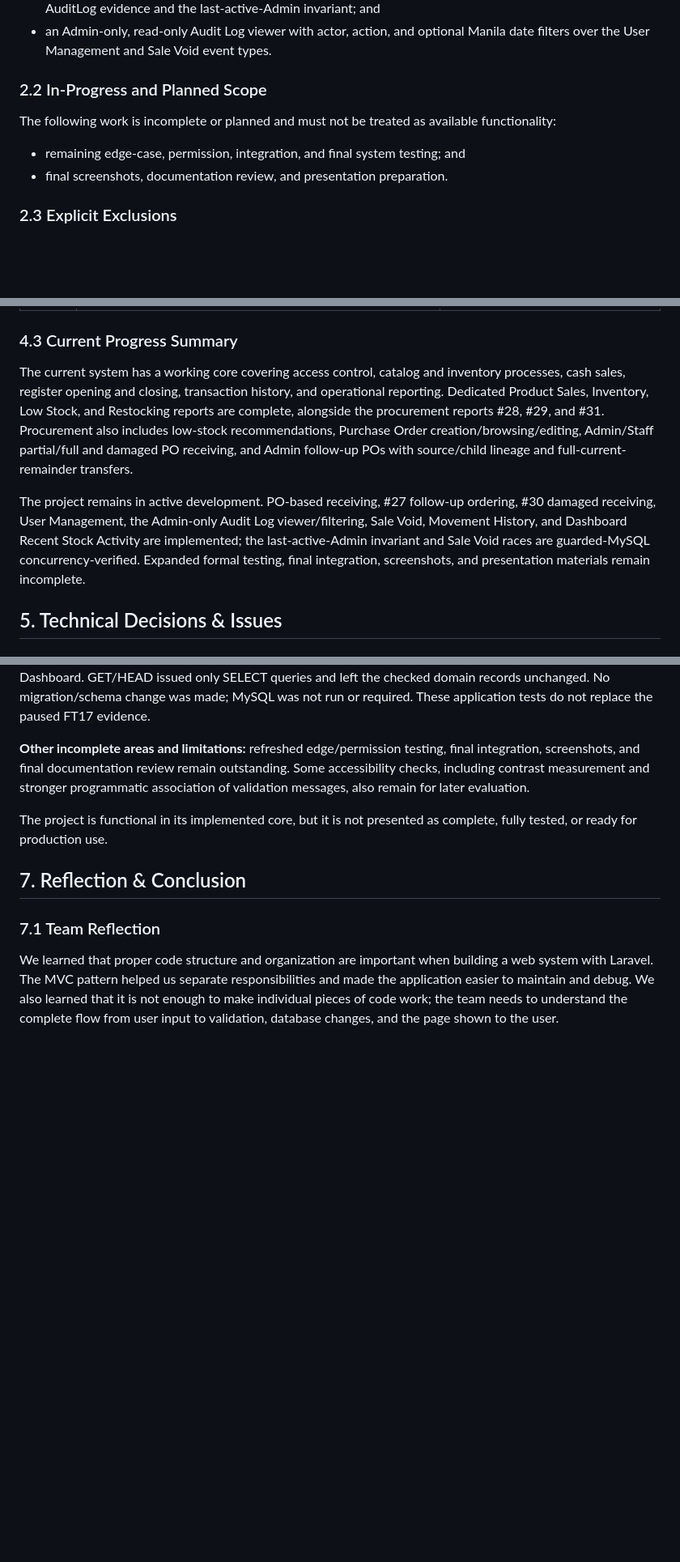
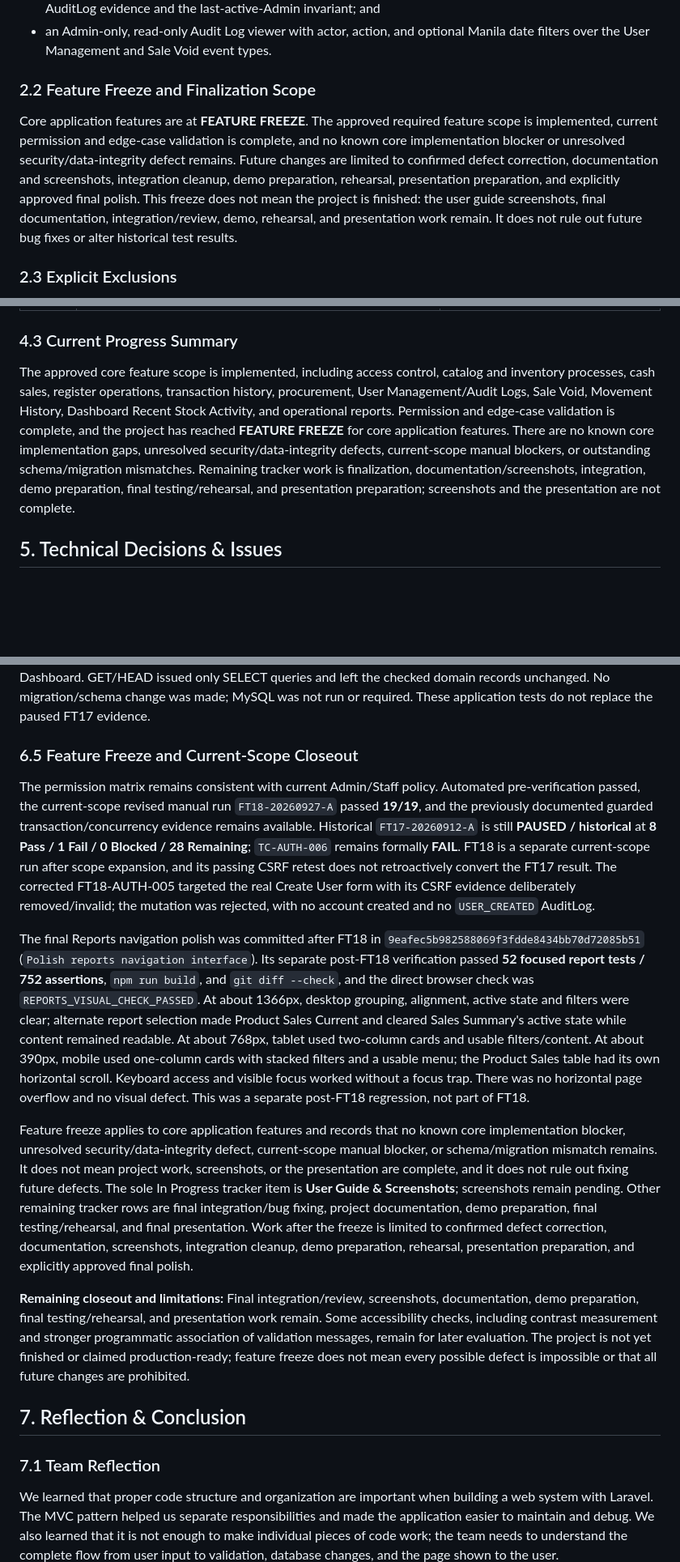
Before and after one commit to wariza818189/3a-trackpro-system, a Markdown page: docs/project-documentation.md, 3 parts joined by grey strips. Shown at 81% size. GitHub-like rendering; blank space fills up the shorter version.

Commit message:
Close edge-case validation and declare feature freeze

```diff
--- a/docs/project-documentation.md
+++ b/docs/project-documentation.md
@@ -90,12 +90,18 @@ The current system includes the following implemented areas:
 - Admin-only User Management for searching, creating, editing, changing roles, disabling/reactivating, and resetting account passwords. Accounts are never hard-deleted; account changes retain transactional AuditLog evidence and the last-active-Admin invariant; and
 - an Admin-only, read-only Audit Log viewer with actor, action, and optional Manila date filters over the User Management and Sale Void event types.
 
-### 2.2 In-Progress and Planned Scope
+### 2.2 Feature Freeze and Finalization Scope
 
-The following work is incomplete or planned and must not be treated as available functionality:
-
-- remaining edge-case, permission, integration, and final system testing; and
-- final screenshots, documentation review, and presentation preparation.
+Core application features are at **FEATURE FREEZE**. The approved required
+feature scope is implemented, current permission and edge-case validation is
+complete, and no known core implementation blocker or unresolved
+security/data-integrity defect remains. Future changes are limited to
+confirmed defect correction, documentation and screenshots, integration
+cleanup, demo preparation, rehearsal, presentation preparation, and explicitly
+approved final polish. This freeze does not mean the project is finished: the user
+guide screenshots, final documentation, integration/review, demo, rehearsal,
+and presentation work remain. It does not rule out future bug fixes or alter
+historical test results.
 
 ### 2.3 Explicit Exclusions
 
@@ -322,9 +328,17 @@ Development of the system began during the **first week of September 2026**. The
 
 ### 4.3 Current Progress Summary
 
-The current system has a working core covering access control, catalog and inventory processes, cash sales, register opening and closing, transaction history, and operational reporting. Dedicated Product Sales, Inventory, Low Stock, and Restocking reports are complete, alongside the procurement reports #28, #29, and #31. Procurement also includes low-stock recommendations, Purchase Order creation/browsing/editing, Admin/Staff partial/full and damaged PO receiving, and Admin follow-up POs with source/child lineage and full-current-remainder transfers.
-
-The project remains in active development. PO-based receiving, #27 follow-up ordering, #30 damaged receiving, User Management, the Admin-only Audit Log viewer/filtering, Sale Void, Movement History, and Dashboard Recent Stock Activity are implemented; the last-active-Admin invariant and Sale Void races are guarded-MySQL concurrency-verified. Expanded formal testing, final integration, screenshots, and presentation materials remain incomplete.
+The approved core feature scope is implemented, including access control,
+catalog and inventory processes, cash sales, register operations, transaction
+history, procurement, User Management/Audit Logs, Sale Void, Movement History,
+Dashboard Recent Stock Activity, and operational reports. Permission and
+edge-case validation is complete, and the project has reached **FEATURE
+FREEZE** for core application features. There are no known core implementation
+gaps, unresolved security/data-integrity defects, current-scope manual
+blockers, or outstanding schema/migration mismatches. Remaining tracker work
+is finalization, documentation/screenshots, integration, demo preparation,
+final testing/rehearsal, and presentation preparation; screenshots and the
+presentation are not complete.
 
 ## 5. Technical Decisions & Issues
 
@@ -527,9 +569,53 @@ Phase C verified two guarded MySQL 8 / InnoDB / REPEATABLE READ races using dete
 
 **Current engineering verification for Movement History and Recent Stock Activity:** Movement History passed **10 tests / 173 assertions**; Recent Stock Activity passed **6 / 102**; relevant regressions passed **149 / 1,623**; and the full ordinary SQLite suite passed **558 / 6,112**. `npm run build`, targeted Pint, and `git diff --check` passed. Query counts remained constant as fixture rows increased and stayed at or below **10** for history and **14** for Dashboard. GET/HEAD issued only SELECT queries and left the checked domain records unchanged. No migration/schema change was made; MySQL was not run or required. These application tests do not replace the paused FT17 evidence.
 
-**Other incomplete areas and limitations:** refreshed edge/permission testing, final integration, screenshots, and final documentation review remain outstanding. Some accessibility checks, including contrast measurement and stronger programmatic association of validation messages, also remain for later evaluation.
+### 6.5 Feature Freeze and Current-Scope Closeout
 
-The project is functional in its implemented core, but it is not presented as complete, fully tested, or ready for production use.
+The permission matrix remains consistent with current Admin/Staff policy.
+Automated pre-verification passed, the current-scope revised manual run
+`FT18-20260927-A` passed **19/19**, and the previously documented guarded
+transaction/concurrency evidence remains available. Historical
+`FT17-20260912-A` is still **PAUSED / historical** at **8 Pass / 1 Fail / 0
+Blocked / 28 Remaining**; `TC-AUTH-006` remains formally **FAIL**. FT18 is a
+separate current-scope run after scope expansion, and its passing CSRF retest
+does not retroactively convert the FT17 result. The corrected FT18-AUTH-005
+targeted the real Create User form with its CSRF evidence deliberately
+removed/invalid; the mutation was rejected, with no account created and no
+`USER_CREATED` AuditLog.
+
+The final Reports navigation polish was committed after FT18 in
+`9eafec5b982588069f3fdde8434bb70d72085b51` (`Polish reports navigation
+interface`). Its separate post-FT18 verification passed **52 focused report
+tests / 752 assertions**, `npm run build`, and `git diff --check`, and the
+direct browser check was `REPORTS_VISUAL_CHECK_PASSED`. At about 1366px,
+desktop grouping, alignment, active state and filters were clear; alternate
+report selection made Product Sales Current and cleared Sales Summary's active
+state while content remained readable. At about 768px, tablet used
+two-column cards and usable filters/content. At about 390px, mobile used
+one-column cards with stacked filters and a usable menu; the Product Sales
+table had its own horizontal scroll. Keyboard access and visible focus worked
+without a focus trap. There was no horizontal page overflow and no visual
+defect. This was a separate post-FT18 regression, not part of FT18.
+
+Feature freeze applies to core application features and records that no known
+core implementation blocker, unresolved security/data-integrity defect,
+current-scope manual blocker, or schema/migration mismatch remains. It does
+not mean project work, screenshots, or the presentation are complete, and it
+does not rule out fixing future defects. The sole In Progress tracker item is
+**User Guide & Screenshots**; screenshots remain pending. Other remaining
+tracker rows are final integration/bug fixing, project documentation, demo
+preparation, final testing/rehearsal, and final presentation. Work after the
+freeze is limited to confirmed defect correction, documentation, screenshots,
+integration cleanup, demo preparation, rehearsal, presentation preparation,
+and explicitly approved final polish.
+
+**Remaining closeout and limitations:** Final integration/review, screenshots,
+documentation, demo preparation, final testing/rehearsal, and presentation
+work remain. Some accessibility checks, including contrast measurement and
+stronger programmatic association of validation messages, remain for later
+evaluation. The project is not yet finished or claimed production-ready;
+feature freeze does not mean every possible defect is impossible or that all
+future changes are prohibited.
 
 ## 7. Reflection & Conclusion
 
```
Also changed, not shown: other parts of docs/project-documentation.md (+28 -0 lines), docs/project-tracker.md (+18 -21 lines).
